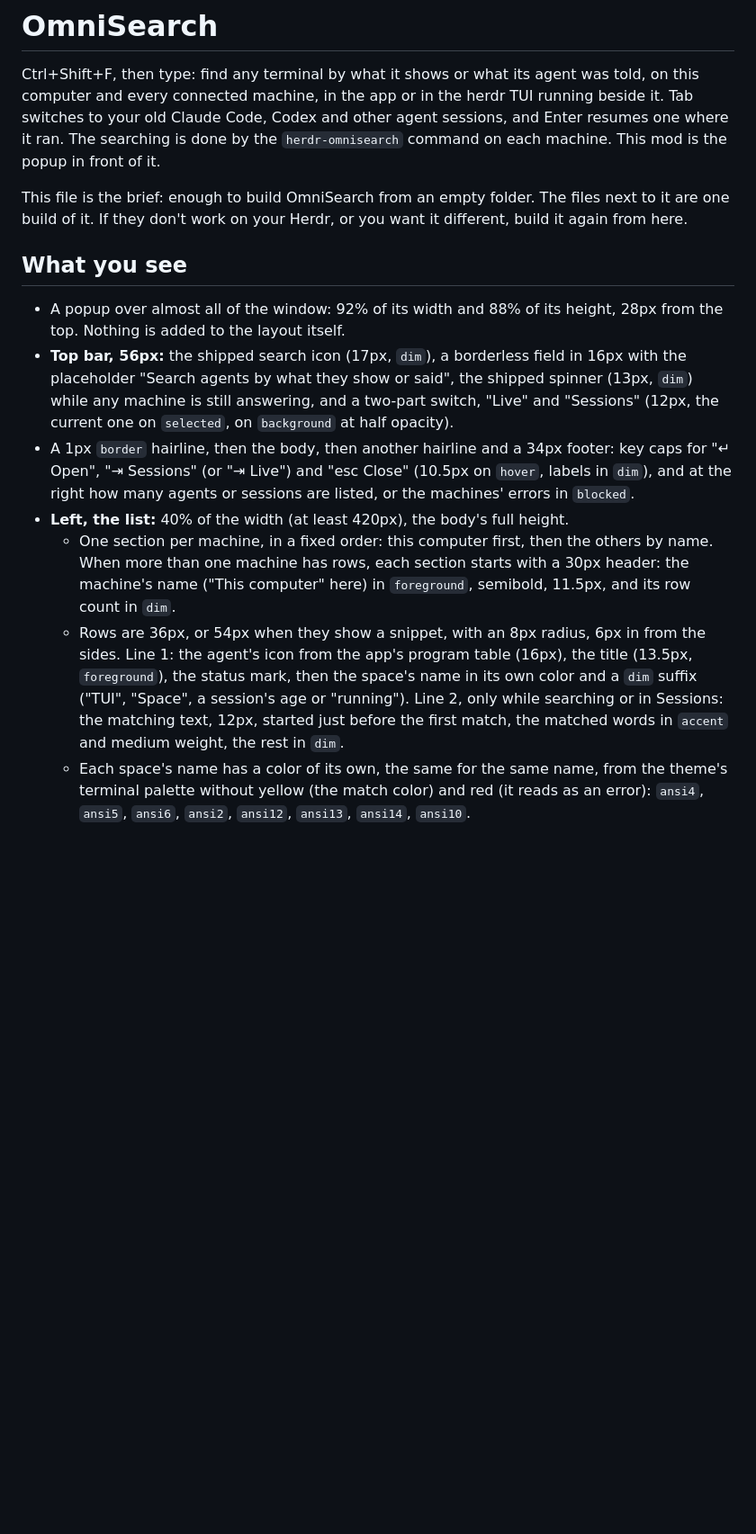
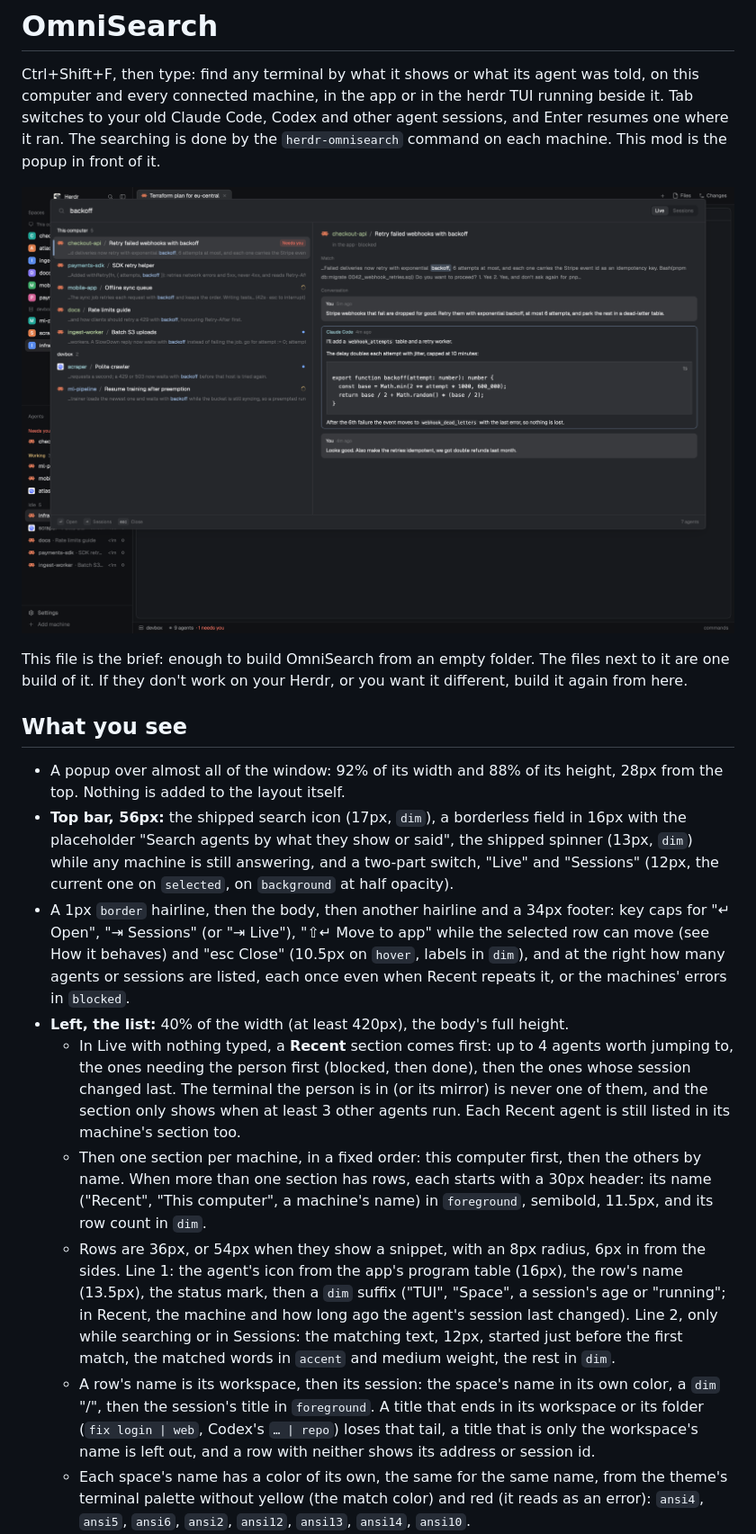
Before and after one commit to dmnkf/herdr-omnisearch, a Markdown page: omnisearch/RECIPE.md, the part around one of its changes. Shown at 90% size. GitHub-like rendering; pictures changed too: omnisearch/preview.png (added); blank space fills up the shorter version.

```diff
--- a/omnisearch/RECIPE.md
+++ b/omnisearch/RECIPE.md
@@ -1,6 +1,8 @@
 # OmniSearch
 
 Ctrl+Shift+F, then type: find any terminal by what it shows or what its agent was told, on this computer and every connected machine, in the app or in the herdr TUI running beside it. Tab switches to your old Claude Code, Codex and other agent sessions, and Enter resumes one where it ran. The searching is done by the `herdr-omnisearch` command on each machine. This mod is the popup in front of it.
+
+![OmniSearch](preview.png)
 
 This file is the brief: enough to build OmniSearch from an empty folder. The files next to it are one build of it. If they don't work on your Herdr, or you want it different, build it again from here.
 
@@ -8,9 +10,11 @@ This file is the brief: enough to build OmniSearch from an empty folder. The fil
 
 - A popup over almost all of the window: 92% of its width and 88% of its height, 28px from the top. Nothing is added to the layout itself.
 - **Top bar, 56px:** the shipped search icon (17px, `dim`), a borderless field in 16px with the placeholder "Search agents by what they show or said", the shipped spinner (13px, `dim`) while any machine is still answering, and a two-part switch, "Live" and "Sessions" (12px, the current one on `selected`, on `background` at half opacity).
-- A 1px `border` hairline, then the body, then another hairline and a 34px footer: key caps for "↵ Open", "⇥ Sessions" (or "⇥ Live") and "esc Close" (10.5px on `hover`, labels in `dim`), and at the right how many agents or sessions are listed, or the machines' errors in `blocked`.
+- A 1px `border` hairline, then the body, then another hairline and a 34px footer: key caps for "↵ Open", "⇥ Sessions" (or "⇥ Live"), "⇧↵ Move to app" while the selected row can move (see How it behaves) and "esc Close" (10.5px on `hover`, labels in `dim`), and at the right how many agents or sessions are listed, each once even when Recent repeats it, or the machines' errors in `blocked`.
 - **Left, the list:** 40% of the width (at least 420px), the body's full height.
-  - One section per machine, in a fixed order: this computer first, then the others by name. When more than one machine has rows, each section starts with a 30px header: the machine's name ("This computer" here) in `foreground`, semibold, 11.5px, and its row count in `dim`.
-  - Rows are 36px, or 54px when they show a snippet, with an 8px radius, 6px in from the sides. Line 1: the agent's icon from the app's program table (16px), the title (13.5px, `foreground`), the status mark, then the space's name in its own color and a `dim` suffix ("TUI", "Space", a session's age or "running"). Line 2, only while searching or in Sessions: the matching text, 12px, started just before the first match, the matched words in `accent` and medium weight, the rest in `dim`.
+  - In Live with nothing typed, a **Recent** section comes first: up to 4 agents worth jumping to, the ones needing the person first (blocked, then done), then the ones whose session changed last. The terminal the person is in (or its mirror) is never one of them, and the section only shows when at least 3 other agents run. Each Recent agent is still listed in its machine's section too.
+  - Then one section per machine, in a fixed order: this computer first, then the others by name. When more than one section has rows, each starts with a 30px header: its name ("Recent", "This computer", a machine's name) in `foreground`, semibold, 11.5px, and its row count in `dim`.
+  - Rows are 36px, or 54px when they show a snippet, with an 8px radius, 6px in from the sides. Line 1: the agent's icon from the app's program table (16px), the row's name (13.5px), the status mark, then a `dim` suffix ("TUI", "Space", a session's age or "running"; in Recent, the machine and how long ago the agent's session last changed). Line 2, only while searching or in Sessions: the matching text, 12px, started just before the first match, the matched words in `accent` and medium weight, the rest in `dim`.
+  - A row's name is its workspace, then its session: the space's name in its own color, a `dim` "/", then the session's title in `foreground`. A title that ends in its workspace or its folder (`fix login | web`, Codex's `… | repo`) loses that tail, a title that is only the workspace's name is left out, and a row with neither shows its address or session id.
   - Each space's name has a color of its own, the same for the same name, from the theme's terminal palette without yellow (the match color) and red (it reads as an error): `ansi4`, `ansi5`, `ansi6`, `ansi2`, `ansi12`, `ansi13`, `ansi14`, `ansi10`.
   - The selected row is on `selected` with a 3px `accent` bar at its left edge; hovered rows are on `hover`.
```
Also changed, not shown: other parts of omnisearch/RECIPE.md (+19 -8 lines), 8 other files.
